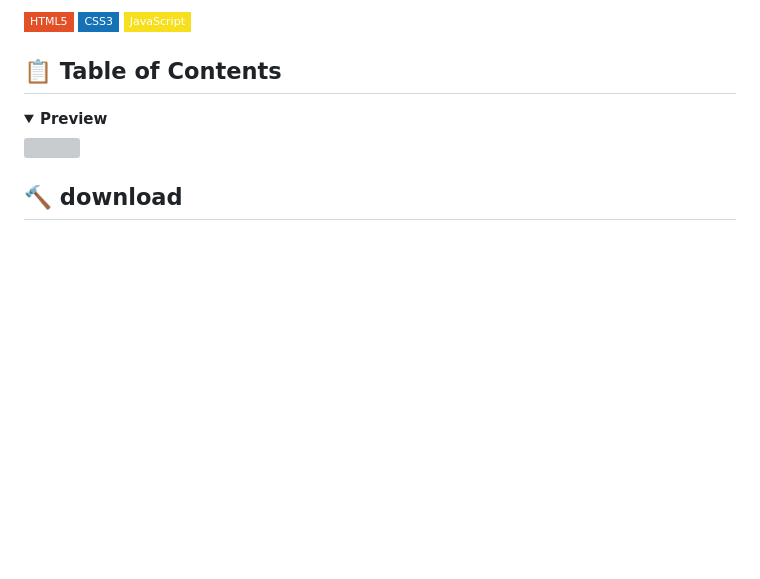
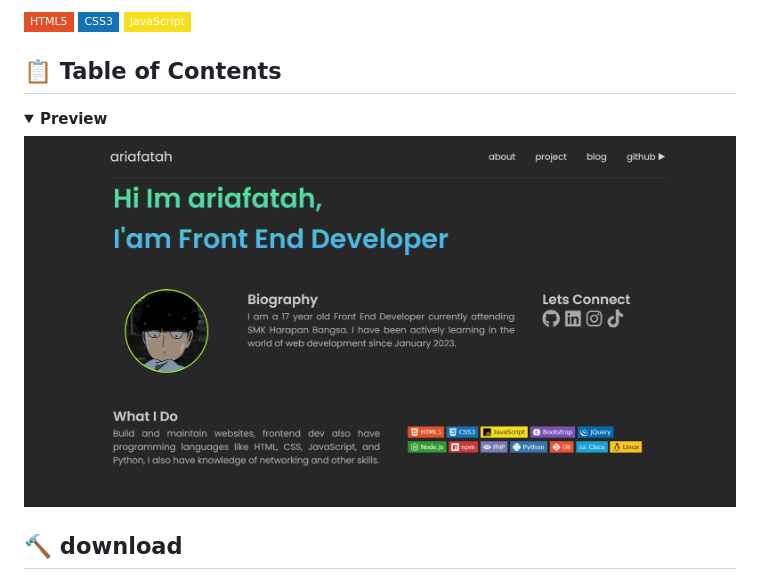
Before and after one commit to ariafatah0711/portofolio_v.2, a Markdown page: README.md, the part around the change. Drawn GitHub-style; pictures changed too: asset/image/portofolio_v.2.png (added); badges without logos; blank space fills up the shorter version; grey boxes are pictures that could not be loaded.

```diff
--- a/README.md
+++ b/README.md
@@ -28,7 +28,7 @@ This is the second version of my web portfolio, crafted with HTML, CSS, and JS.
 <details id="back" open>
   <summary><b>Preview</b></summary>
 
-  <img src="./">
+  <img src="./asset/image/portofolio_v.2.png">
 </details>
 
 <p id="download"></p>
```
